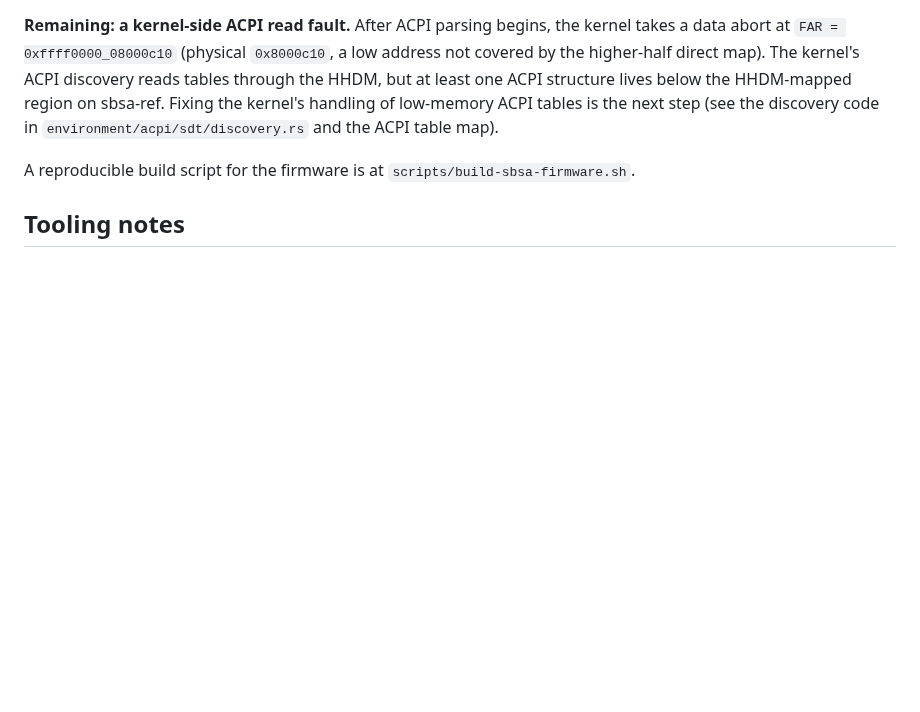
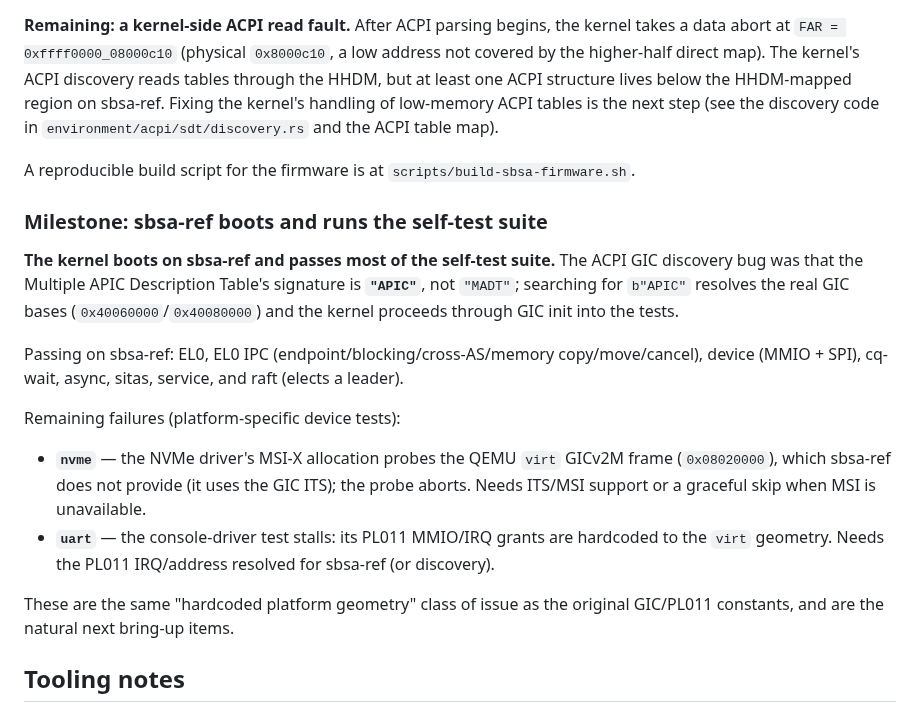
Before and after one commit to FrodeRanders/charlotte-os, a Markdown page: docs/sbsa-ref-bringup.md, the part around the change. Rendered like a GitHub page; blank space fills up the shorter version.

Commit message:
Document sbsa-ref boot milestone + remaining device-test failures
sbsa-ref now boots and runs the self-test suite (raft, sitas, service, async, cq-wait, memory IPC, device all pass). Remaining: nvme (needs ITS/MSI, probes virt's gicv2m frame) and uart (PL011 IRQ/MMIO grants hardcoded to virt geometry) — platform-specific device tests.

```diff
--- a/docs/sbsa-ref-bringup.md
+++ b/docs/sbsa-ref-bringup.md
@@ -196,6 +196,30 @@ low-memory ACPI tables is the next step (see the discovery code in
 A reproducible build script for the firmware is at
 `scripts/build-sbsa-firmware.sh`.
 
+### Milestone: sbsa-ref boots and runs the self-test suite
+
+**The kernel boots on sbsa-ref and passes most of the self-test suite.** The
+ACPI GIC discovery bug was that the Multiple APIC Description Table's signature
+is **`"APIC"`**, not `"MADT"`; searching for `b"APIC"` resolves the real GIC
+bases (`0x40060000`/`0x40080000`) and the kernel proceeds through GIC init into
+the tests.
+
+Passing on sbsa-ref: EL0, EL0 IPC (endpoint/blocking/cross-AS/memory
+copy/move/cancel), device (MMIO + SPI), cq-wait, async, sitas, service, and
+raft (elects a leader).
+
+Remaining failures (platform-specific device tests):
+- **`nvme`** — the NVMe driver's MSI-X allocation probes the QEMU `virt`
+  GICv2M frame (`0x08020000`), which sbsa-ref does not provide (it uses the GIC
+  ITS); the probe aborts. Needs ITS/MSI support or a graceful skip when MSI is
+  unavailable.
+- **`uart`** — the console-driver test stalls: its PL011 MMIO/IRQ grants are
+  hardcoded to the `virt` geometry. Needs the PL011 IRQ/address resolved for
+  sbsa-ref (or discovery).
+
+These are the same "hardcoded platform geometry" class of issue as the original
+GIC/PL011 constants, and are the natural next bring-up items.
+
 ## Tooling notes
 
 - Firmware: prebuilt SbsaQemu UEFI (`SBSA_FLASH0.fd`/`SBSA_FLASH1.fd`, truncated
```
